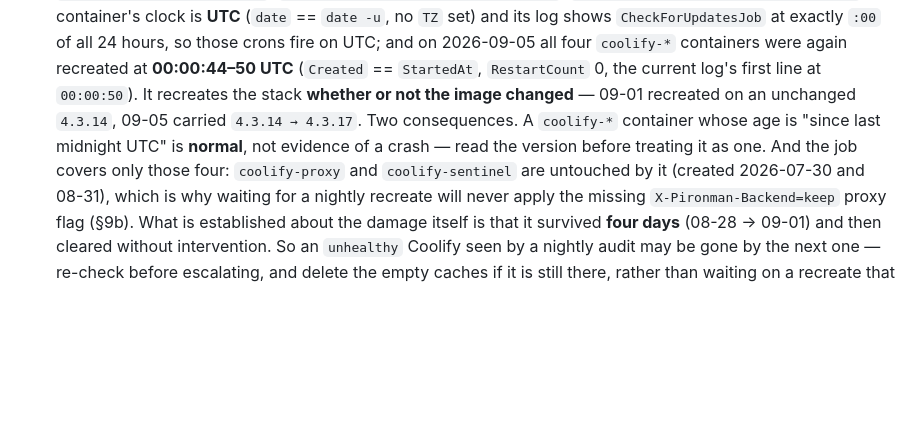
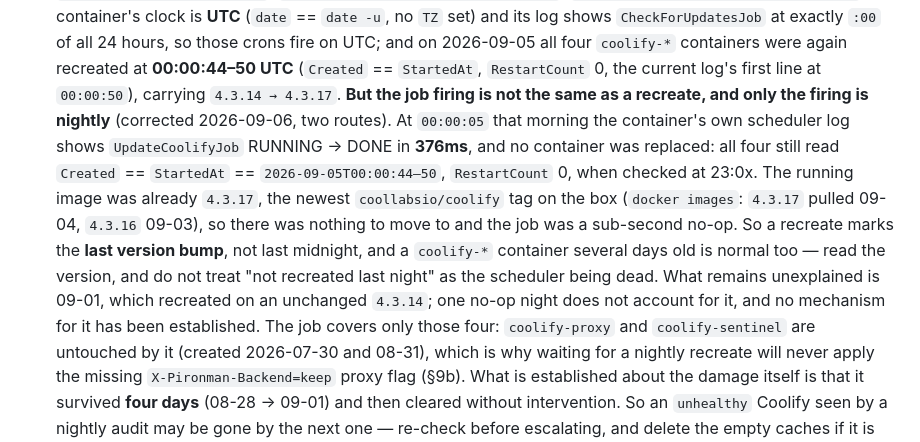
Before and after one commit to bogdanripa/pironman, a Markdown page: ARCHITECTURE.md, the part around the change. Drawn GitHub-style; blank space fills up the shorter version.

Commit message:
docs: Coolify's nightly job always fires, but only a version bump recreates it
The 09-05 note inferred from two recreates that the auto-update job replaces
the stack "whether or not the image changed". 09-06 contradicts that.

At 00:00:05 UTC on 2026-09-06 coolify's own scheduler log shows
UpdateCoolifyJob RUNNING -> DONE in 376ms, and nothing was replaced: all four
coolify-* containers still read Created == StartedAt == 2026-09-05T00:00:44-50
with RestartCount 0 when checked at 23:0x. The running image was already
4.3.17, the newest coollabsio/coolify tag on the box (4.3.17 pulled 09-04,
4.3.16 09-03), so the job had nothing to move to.

So container age marks the last version bump, not last midnight. A coolify-*
container several days old is normal, and a night with no recreate is not
evidence the scheduler is dead. 09-01's recreate on an unchanged 4.3.14 is
left recorded as unexplained rather than papered over.

Found by the nightly audit; nothing else was faulty.

Co-Authored-By: Claude Opus 5 <noreply@anthropic.com>
Claude-Session: https://claude.ai/code/session_016FX1sf4PwjfnQkeTMQFWLn

```diff
--- a/ARCHITECTURE.md
+++ b/ARCHITECTURE.md
@@ -1530,11 +1530,22 @@ symptom and the platform's own status agreed with it.
   exactly `:00` of all 24 hours, so those crons fire on UTC; and on 2026-09-05
   all four `coolify-*` containers were again recreated at **00:00:44–50 UTC**
   (`Created` == `StartedAt`, `RestartCount` 0, the current log's first line at
-  `00:00:50`). It recreates the stack **whether or not the image changed** —
-  09-01 recreated on an unchanged `4.3.14`, 09-05 carried `4.3.14 → 4.3.17`.
-  Two consequences. A `coolify-*` container whose age is "since last midnight
-  UTC" is **normal**, not evidence of a crash — read the version before treating
-  it as one. And the job covers only those four: `coolify-proxy` and
+  `00:00:50`), carrying `4.3.14 → 4.3.17`.
+  **But the job firing is not the same as a recreate, and only the firing is
+  nightly** (corrected 2026-09-06, two routes). At `00:00:05` that morning the
+  container's own scheduler log shows `UpdateCoolifyJob` RUNNING → DONE in
+  **376ms**, and no container was replaced: all four still read
+  `Created` == `StartedAt` == `2026-09-05T00:00:44–50`, `RestartCount` 0, when
+  checked at 23:0x. The running image was already `4.3.17`, the newest
+  `coollabsio/coolify` tag on the box (`docker images`: `4.3.17` pulled 09-04,
+  `4.3.16` 09-03), so there was nothing to move to and the job was a sub-second
+  no-op. So a recreate marks the **last version bump**, not last midnight, and a
+  `coolify-*` container several days old is normal too — read the version, and
+  do not treat "not recreated last night" as the scheduler being dead. What
+  remains unexplained is 09-01, which recreated on an unchanged `4.3.14`; one
+  no-op night does not account for it, and no mechanism for it has been
+  established.
+  The job covers only those four: `coolify-proxy` and
   `coolify-sentinel` are untouched by it (created 2026-07-30 and 08-31), which is
   why waiting for a nightly recreate will never apply the missing
   `X-Pironman-Backend=keep` proxy flag (§9b).
```
Also changed, not shown: CLAUDE.md (+1 -1 lines).
